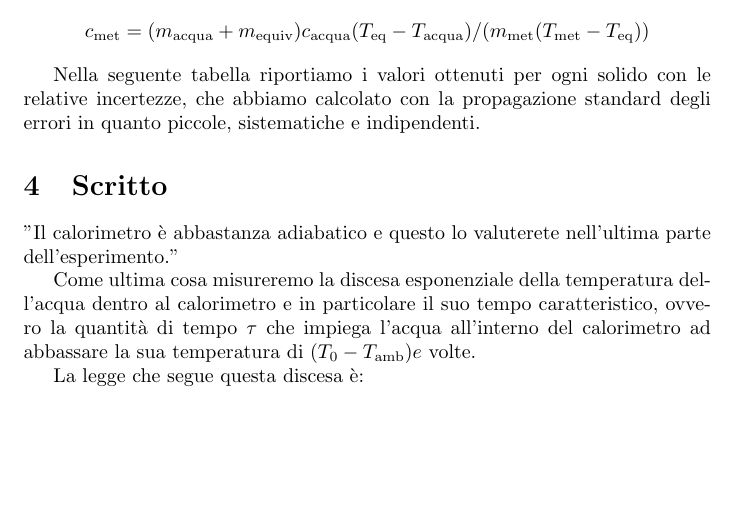
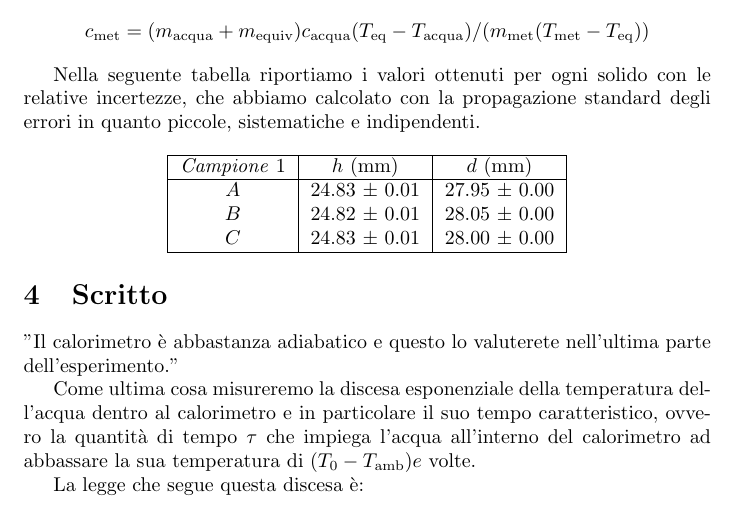
Before and after one commit to RBerga06/unipr-clt-fisica, a LaTeX paper (lab1/r6-calorimetro/relazione.tex): part of page 3 of 4, cut so that both start at the same text, the shorter picture padded with empty space. Compiled offline with pdfLaTeX.

Commit message:
Update relazione.tex

```diff
--- a/lab1/r6-calorimetro/relazione.tex
+++ b/lab1/r6-calorimetro/relazione.tex
@@ -167,6 +167,18 @@ seguente grafico, abbiamo trovato calcolato il valore di $T_\text{eq}$. Dunque:
 Nella seguente tabella riportiamo i valori ottenuti per ogni solido con le relative incertezze, che abbiamo calcolato con la
 propagazione standard degli errori in quanto piccole, sistematiche e indipendenti.
 
+\begin{center}
+    \begin{tabular}{ |c|c|c| }
+        \hline
+        \emph{Campione} 1 & $h$ (mm) & $d$ (mm) \\
+        \hline
+        $A$ & 24.83 ± 0.01 & 27.95 ± 0.00 \\
+        $B$ & 24.82 ± 0.01 & 28.05 ± 0.00 \\
+        $C$ & 24.83 ± 0.01 & 28.00 ± 0.00 \\
+        \hline
+    \end{tabular}
+\end{center}
+
 
 
 
```
